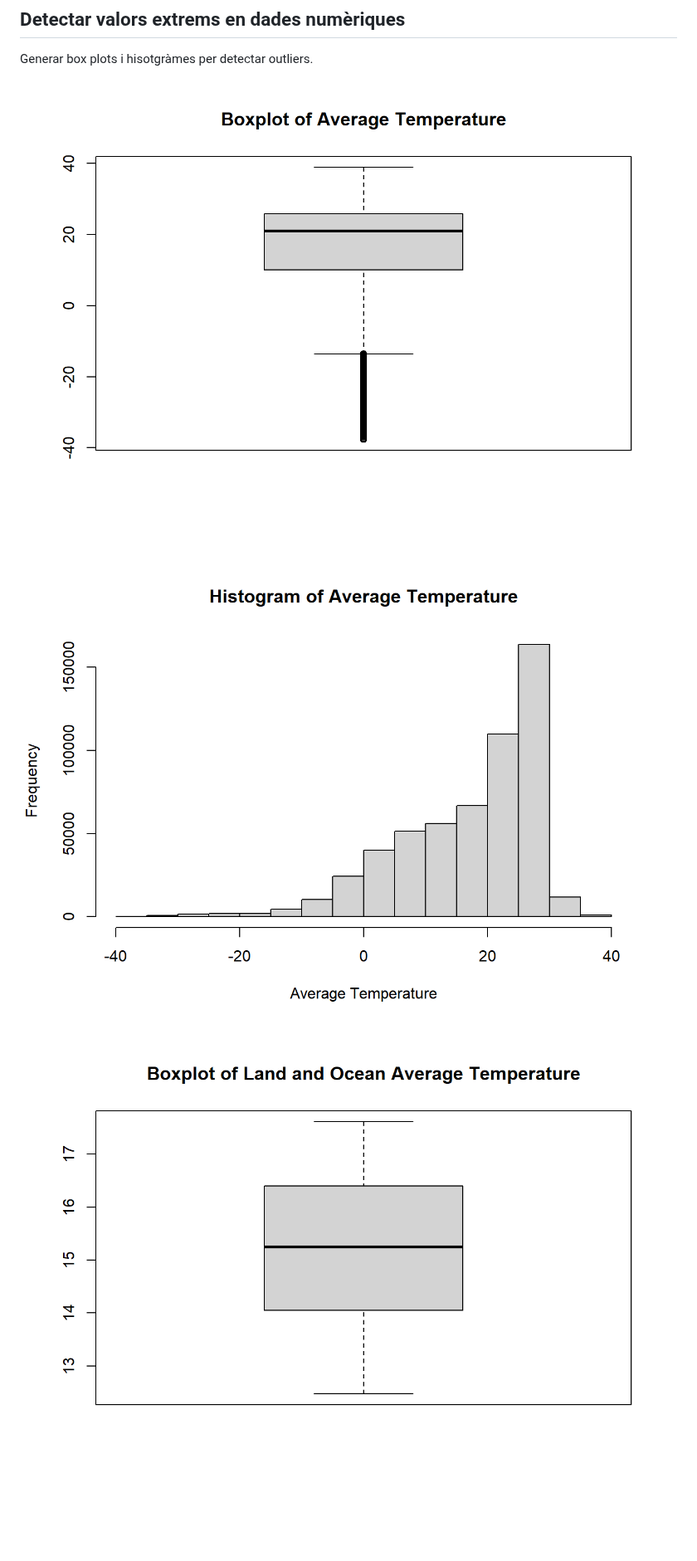
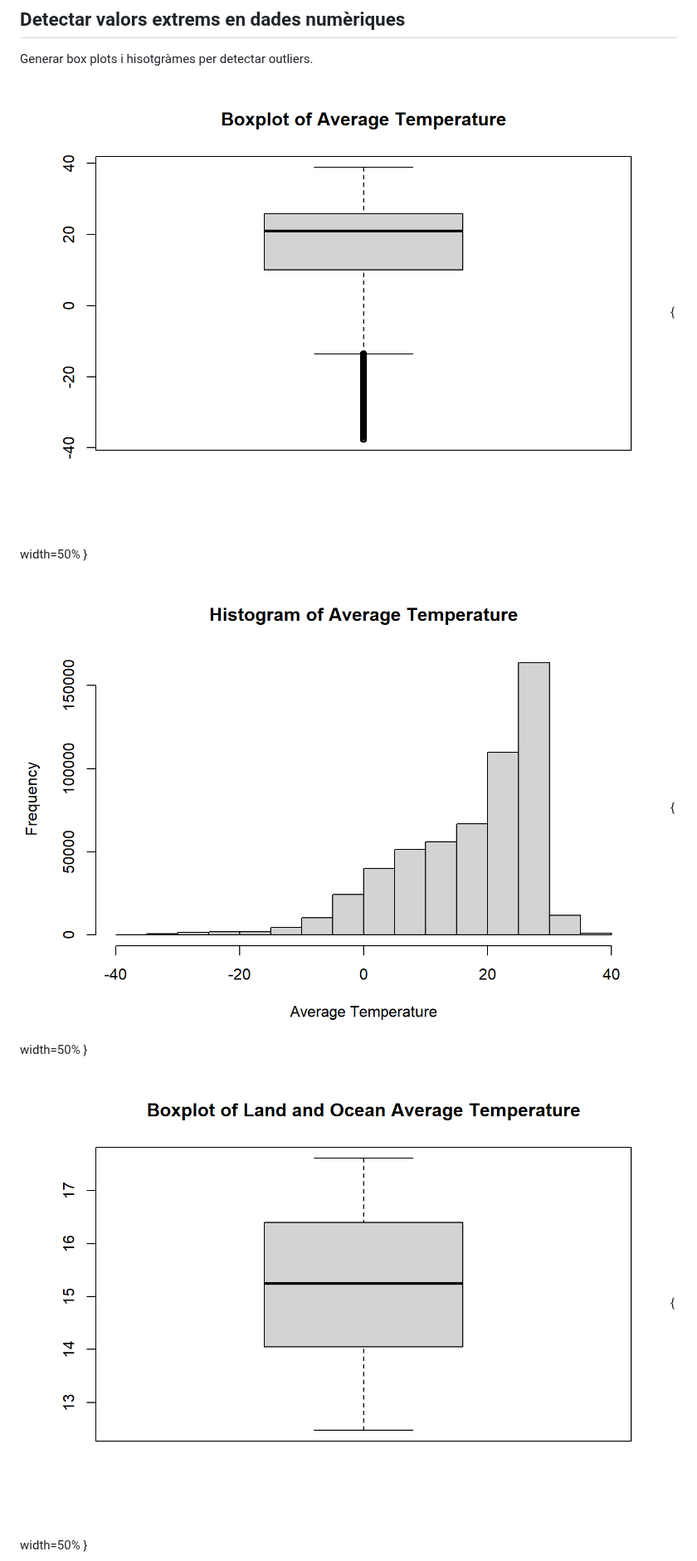
Before and after one commit to abedmarm/Visualitzacio_de_Dades_PR1, a Markdown page: README.md, the part around one of its changes. Shown at 83% size. GitHub-like rendering; blank space fills up the shorter version.

```diff
--- a/README.md
+++ b/README.md
@@ -108,9 +108,9 @@ Netejar i homogeneïtzar les dades categòriques
 
 Generar box plots i hisotgràmes per detectar outliers.
 
-![Alt Text](plots/bplt1.png)
+![Alt Text](plots/bplt1.png){ width=50% }
 
-![Alt Text](plots/hist1.png)
+![Alt Text](plots/hist1.png){ width=50% }
 
-![Alt Text](plots/bplt2.png)
+![Alt Text](plots/bplt2.png){ width=50% }
 
```
Also changed, not shown: other parts of README.md (+1 -8 lines).
